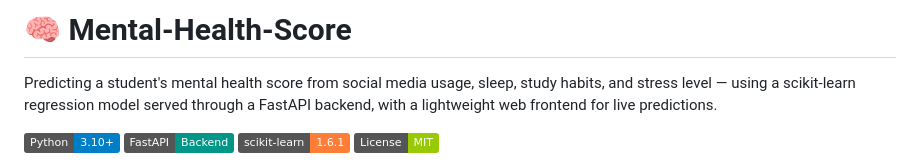
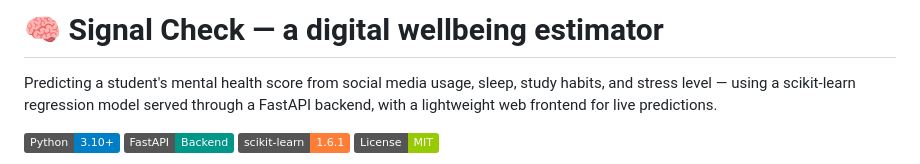
Before and after one commit to sahilkadam28/Mental-Health-Score, a Markdown page: README.md, the part around the change. GitHub-like rendering; badges without logos.

Commit message:
Change project name to 'Signal Check'
Updated project name and description in README.

```diff
--- a/README.md
+++ b/README.md
@@ -1,4 +1,4 @@
-# 🧠 Mental-Health-Score
+# 🧠 Signal Check — a digital wellbeing estimator
 
 Predicting a student's mental health score from social media usage, sleep, study habits, and stress level — using a scikit-learn regression model served through a FastAPI backend, with a lightweight web frontend for live predictions.
 
```
